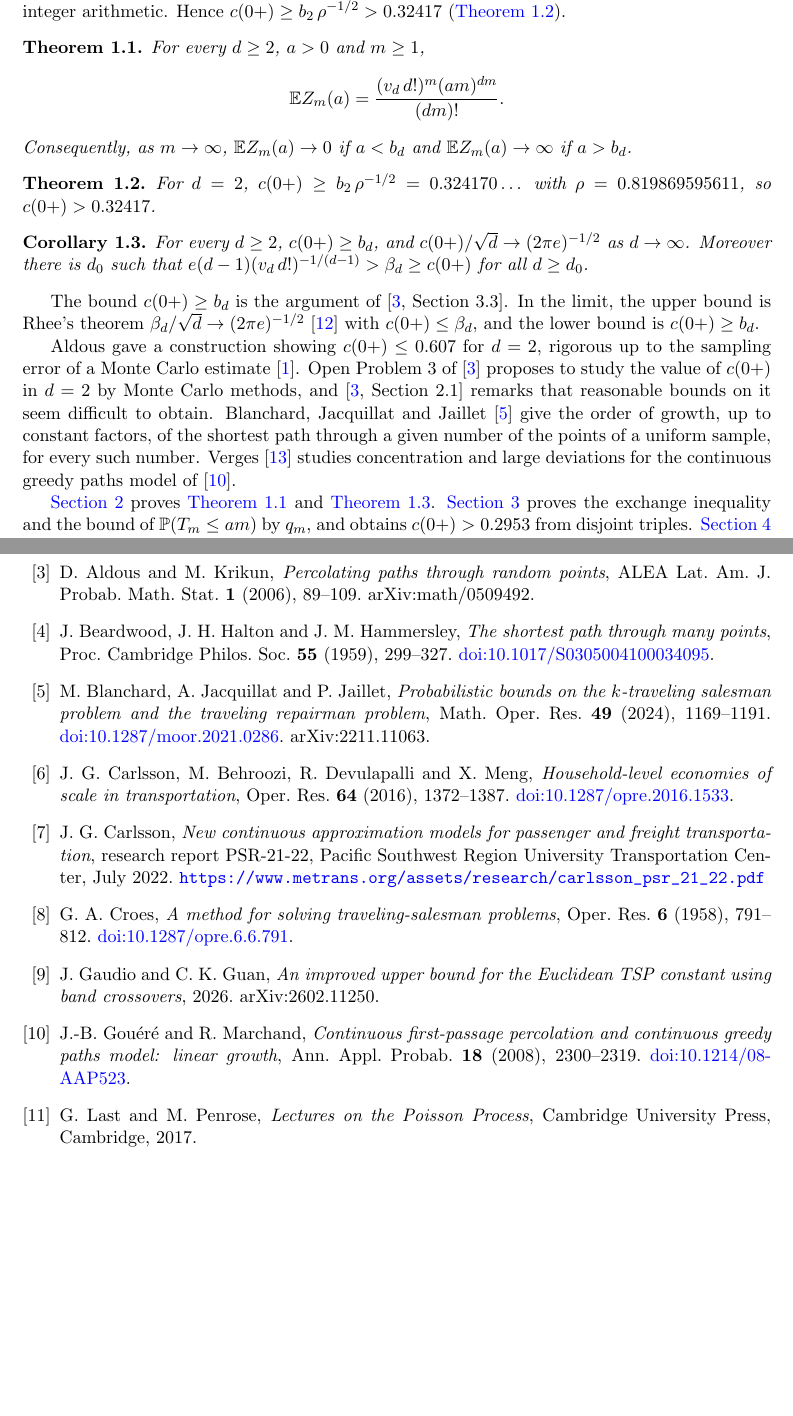
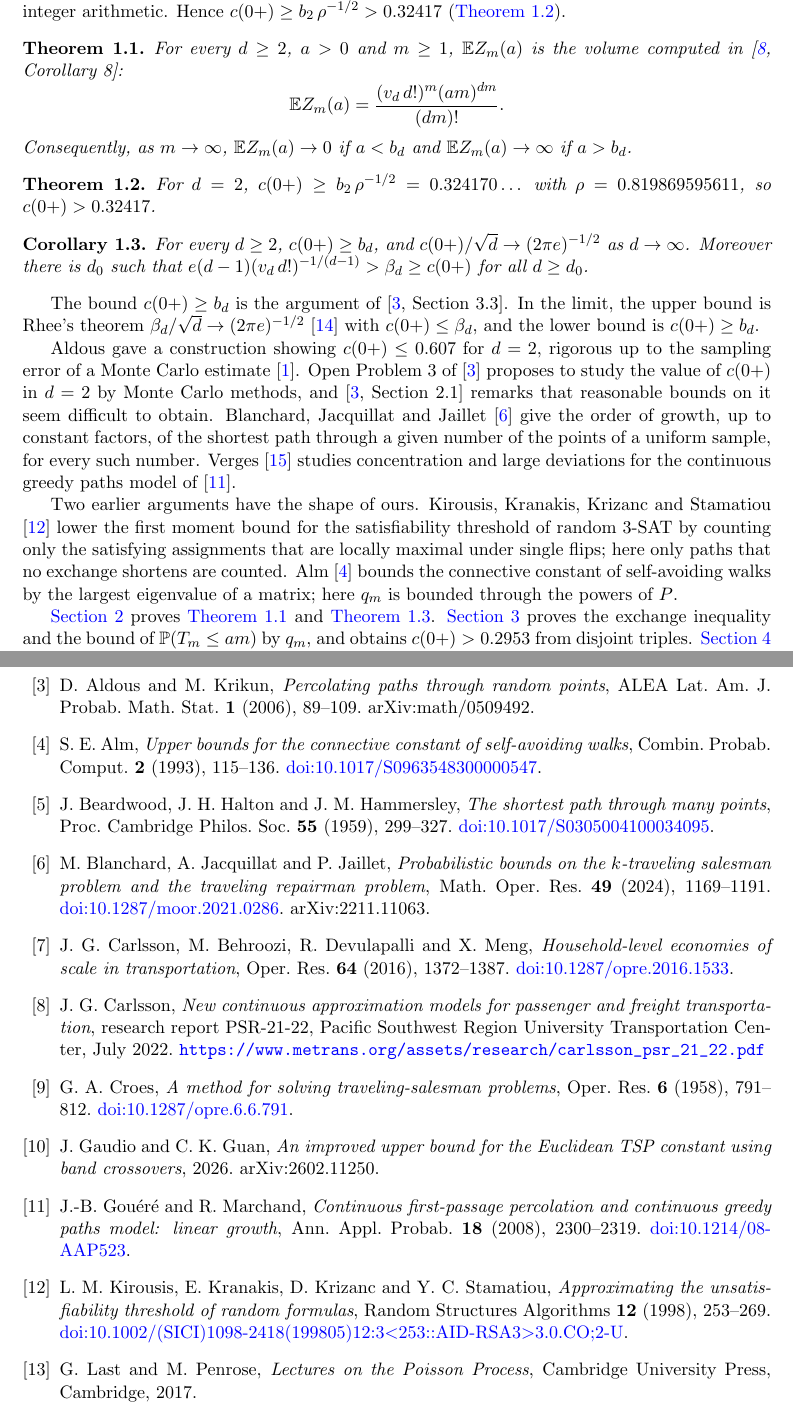
Before and after one commit to yspennstate/sparse-tsp-constant-lower-bound, a LaTeX paper (main.tex): two parts of pages 3 and 10 of 11, joined at a grey line, cut so that both start at the same text, the shorter picture padded with empty space. Compiled offline with pdfLaTeX.

Commit message:
Cite Carlsson in the theorem and two earlier counting arguments
Co-Authored-By: Claude Opus 5.5 <noreply@anthropic.com>

```diff
--- a/main.tex
+++ b/main.tex
@@ -128,7 +128,7 @@ $\rho=0.819869595611$, the inequalities holding in integer arithmetic. Hence $c(
 (\Cref{thm:main}).
 
 \begin{theorem}\label{thm:first}
-For every $d\ge 2$, $a>0$ and $m\ge 1$,
+For every $d\ge 2$, $a>0$ and $m\ge 1$, $\E Z_m(a)$ is the volume computed in \cite[Corollary~8]{Carlsson}:
 \[
 \E Z_m(a)=\frac{(v_d\,d!)^m(am)^{dm}}{(dm)!}.
 \]
@@ -155,6 +155,12 @@ Jacquillat and Jaillet \cite{BJJ} give the order of growth, up to constant facto
 number of the points of a uniform sample, for every such number. Verges \cite{Verges} studies concentration and large deviations for the
 continuous greedy paths model of \cite{GM}.
 
+Two earlier arguments have the shape of ours. Kirousis, Kranakis, Krizanc and Stamatiou \cite{KKKS} lower the first
+moment bound for the satisfiability threshold of random $3$-SAT by counting only the satisfying assignments that are
+locally maximal under single flips; here only paths that no exchange shortens are counted. Alm \cite{Alm} bounds the
+connective constant of self-avoiding walks by the largest eigenvalue of a matrix; here $q_m$ is bounded through the
+powers of $P$.
+
 \Cref{sec:first} proves \Cref{thm:first} and \Cref{cor:asym}. \Cref{sec:exchange} proves the exchange inequality and
 the bound of $\Prob(T_m\le am)$ by $q_m$, and obtains $c(0+)>0.2953$ from disjoint triples. \Cref{sec:transfer} bounds
 $q_m$ by the powers of $P$, using all triples. \Cref{sec:computation} fixes the parameters and gives the positive vector $v$ and
@@ -476,6 +482,10 @@ D.~Aldous, correction to \cite[(3.6)]{AK} ((8) in arXiv:math/0509492), note on t
 D.~Aldous and M.~Krikun, \emph{Percolating paths through random points}, ALEA Lat.\ Am.\ J.\ Probab.\ Math.\ Stat.\
 \textbf{1} (2006), 89--109. arXiv:math/0509492.
 
+\bibitem{Alm}
+S.~E.~Alm, \emph{Upper bounds for the connective constant of self-avoiding walks}, Combin.\ Probab.\ Comput.\
+\textbf{2} (1993), 115--136. \doi{10.1017/S0963548300000547}.
+
 \bibitem{BHH}
 J.~Beardwood, J.~H.~Halton and J.~M.~Hammersley, \emph{The shortest path through many points}, Proc.\ Cambridge
 Philos.\ Soc.\ \textbf{55} (1959), 299--327. \doi{10.1017/S0305004100034095}.
@@ -506,6 +516,11 @@ arXiv:2602.11250.
 J.-B.~Gou\'er\'e and R.~Marchand, \emph{Continuous first-passage percolation and continuous greedy paths model: linear
 growth}, Ann.\ Appl.\ Probab.\ \textbf{18} (2008), 2300--2319. \doi{10.1214/08-AAP523}.
 
+\bibitem{KKKS}
+L.~M.~Kirousis, E.~Kranakis, D.~Krizanc and Y.~C.~Stamatiou, \emph{Approximating the unsatisfiability threshold of
+random formulas}, Random Structures Algorithms \textbf{12} (1998), 253--269.
+\href{https://doi.org/10.1002/(SICI)1098-2418(199805)12:3<253::AID-RSA3>3.0.CO;2-U}{doi:10.1002/(SICI)1098-2418(199805)12:3$<$253::AID-RSA3$>$3.0.CO;2-U}.
+
 \bibitem{LP}
 G.~Last and M.~Penrose, \emph{Lectures on the Poisson Process}, Cambridge University Press, Cambridge, 2017.
 
```
Also changed, not shown: main.tex (2 more changed lines).
